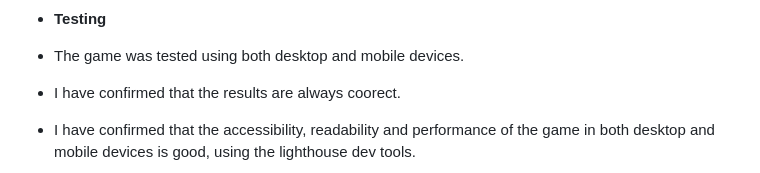
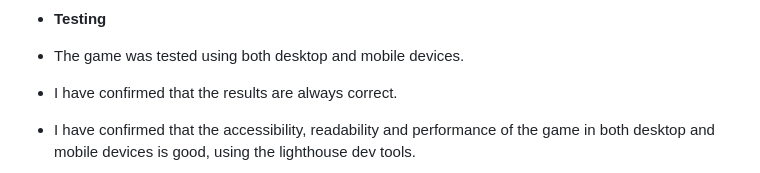
Before and after one commit to andreaspe76/Portfolio_Project_2, a Markdown page: README.md, the part around the change. Drawn GitHub-style.

Commit message:
Fix spelling errors in readme

```diff
--- a/README.md
+++ b/README.md
@@ -152,7 +152,7 @@ introduced by the popular "The Big Bang Theory" sitcom during episode 8 of seaso
 - __Testing__
 
 - The game was tested using both desktop and mobile devices.
-- I have confirmed that the results are always coorect.
+- I have confirmed that the results are always correct.
 - I have confirmed that the accessibility, readability and performance of the game in both desktop and mobile devices is good,
   using the lighthouse dev tools.
 
```
